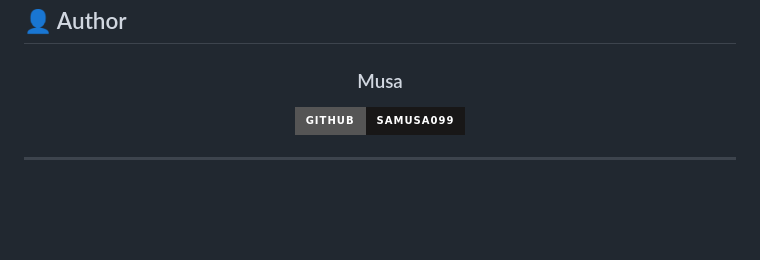
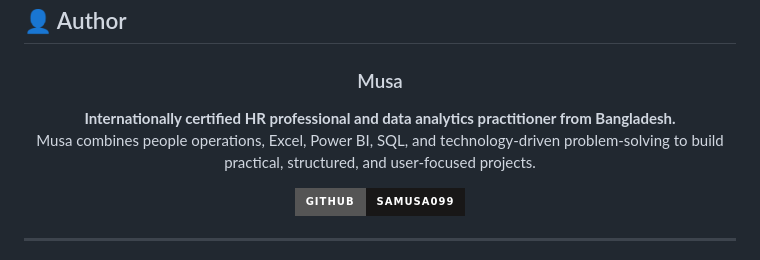
Before and after one commit to samusa099/Project_01, a Markdown page: README.md, the part around the change. Rendered like a GitHub page; badges without logos; blank space fills up the shorter version.

Commit message:
docs: add professional author bio

```diff
--- a/README.md
+++ b/README.md
@@ -103,6 +103,11 @@ Constructive improvements are welcome. Fork the repository, create a focused bra
 
 ### Musa
 
+<p>
+  <strong>Internationally certified HR professional and data analytics practitioner from Bangladesh.</strong><br>
+  Musa combines people operations, Excel, Power BI, SQL, and technology-driven problem-solving to build practical, structured, and user-focused projects.
+</p>
+
 [![GitHub Profile](https://img.shields.io/badge/GitHub-samusa099-181717?style=for-the-badge&logo=github)](https://github.com/samusa099)
 
 </div>
```
